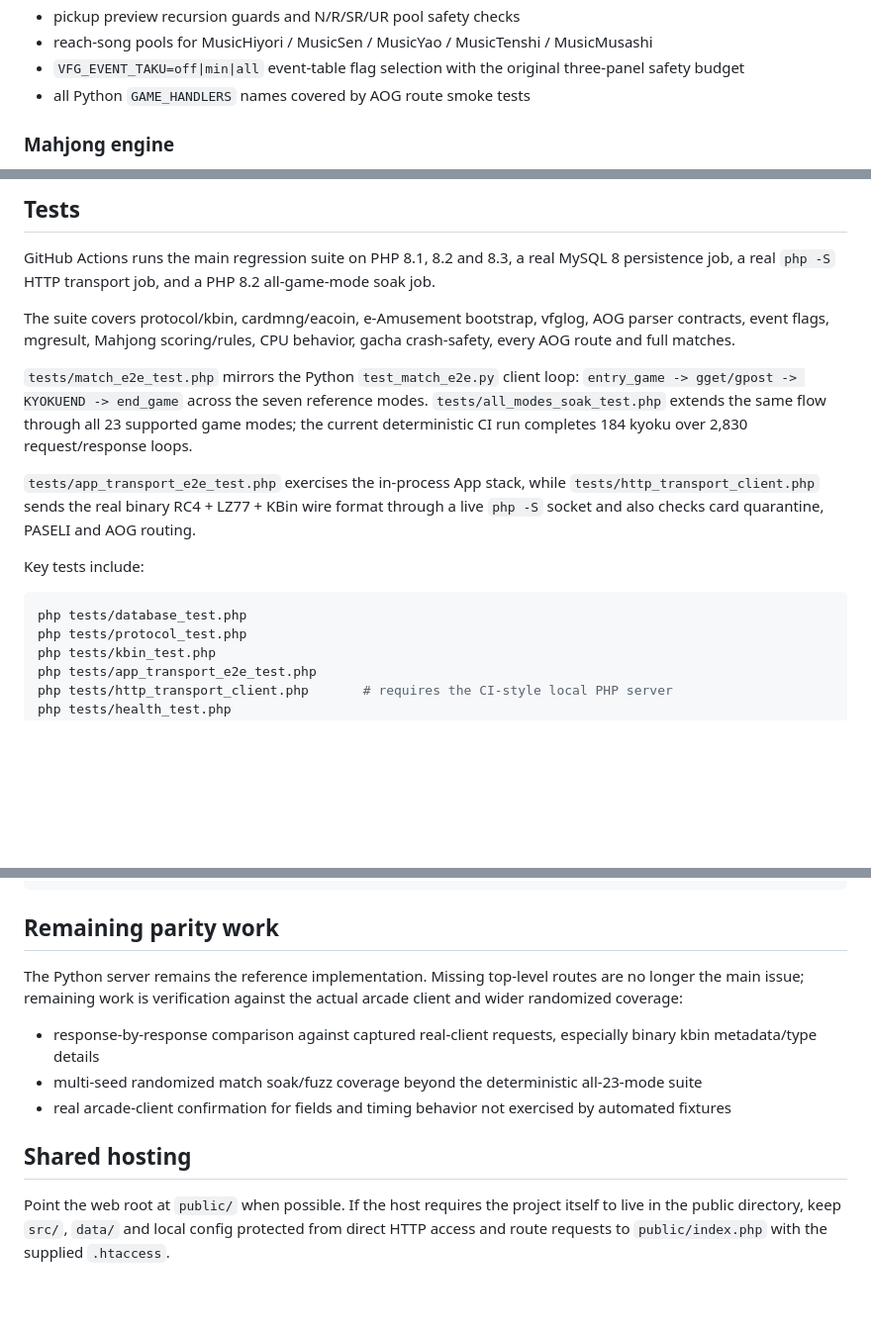
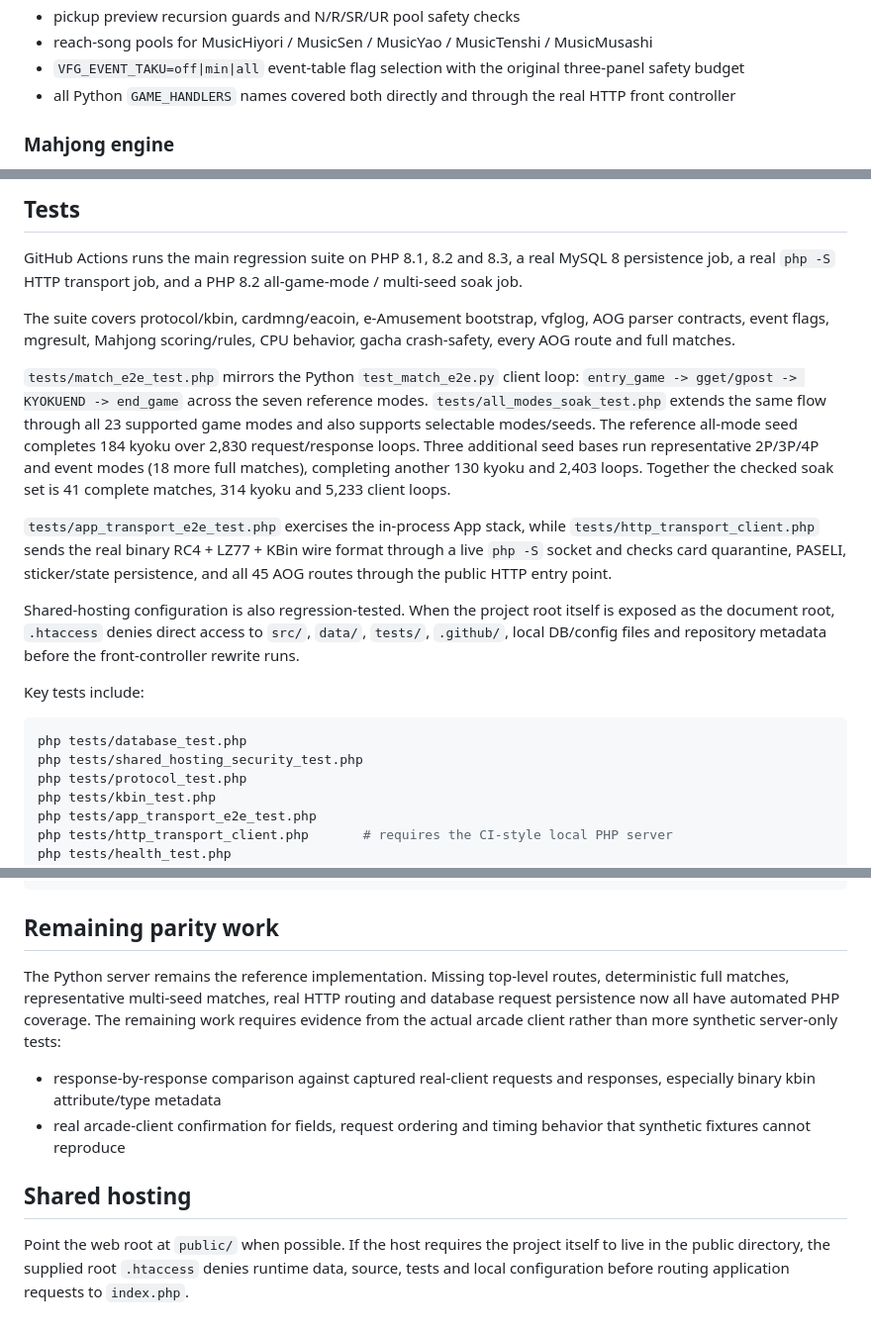
Before and after one commit to jeong-jimin-github/mfg-private-server-php, a Markdown page: README.md, 3 parts joined by grey strips. Shown at 99% size. GitHub-like rendering; blank space fills up the shorter version.

Commit message:
Document completed multi-seed and HTTP parity coverage

````diff
--- a/README.md
+++ b/README.md
@@ -78,7 +78,7 @@ PHP 8.x port of `jeong-jimin-github/mfg-private-server` for shared-hosting deplo
 - pickup preview recursion guards and N/R/SR/UR pool safety checks
 - reach-song pools for MusicHiyori / MusicSen / MusicYao / MusicTenshi / MusicMusashi
 - `VFG_EVENT_TAKU=off|min|all` event-table flag selection with the original three-panel safety budget
-- all Python `GAME_HANDLERS` names covered by AOG route smoke tests
+- all Python `GAME_HANDLERS` names covered both directly and through the real HTTP front controller
 
 ### Mahjong engine
 
@@ -142,7 +142,7 @@ chat and gacha transactions survive independent PHP requests.
 
 GitHub Actions runs the main regression suite on PHP 8.1, 8.2 and 8.3, a real
 MySQL 8 persistence job, a real `php -S` HTTP transport job, and a PHP 8.2
-all-game-mode soak job.
+all-game-mode / multi-seed soak job.
 
 The suite covers protocol/kbin, cardmng/eacoin, e-Amusement bootstrap, vfglog,
 AOG parser contracts, event flags, mgresult, Mahjong scoring/rules, CPU behavior,
@@ -151,18 +151,28 @@ gacha crash-safety, every AOG route and full matches.
 `tests/match_e2e_test.php` mirrors the Python `test_match_e2e.py` client loop:
 `entry_game -> gget/gpost -> KYOKUEND -> end_game` across the seven reference
 modes. `tests/all_modes_soak_test.php` extends the same flow through all 23
-supported game modes; the current deterministic CI run completes 184 kyoku over
-2,830 request/response loops.
+supported game modes and also supports selectable modes/seeds. The reference
+all-mode seed completes 184 kyoku over 2,830 request/response loops. Three
+additional seed bases run representative 2P/3P/4P and event modes (18 more full
+matches), completing another 130 kyoku and 2,403 loops. Together the checked
+soak set is 41 complete matches, 314 kyoku and 5,233 client loops.
 
 `tests/app_transport_e2e_test.php` exercises the in-process App stack, while
 `tests/http_transport_client.php` sends the real binary RC4 + LZ77 + KBin wire
-format through a live `php -S` socket and also checks card quarantine, PASELI and
-AOG routing.
+format through a live `php -S` socket and checks card quarantine, PASELI,
+sticker/state persistence, and all 45 AOG routes through the public HTTP entry
+point.
+
+Shared-hosting configuration is also regression-tested. When the project root
+itself is exposed as the document root, `.htaccess` denies direct access to
+`src/`, `data/`, `tests/`, `.github/`, local DB/config files and repository
+metadata before the front-controller rewrite runs.
 
 Key tests include:
 
 ```bash
 php tests/database_test.php
+php tests/shared_hosting_security_test.php
 php tests/protocol_test.php
 php tests/kbin_test.php
 php tests/app_transport_e2e_test.php
@@ -187,17 +197,18 @@ php tests/aog_routes_test.php
 
 ## Remaining parity work
 
-The Python server remains the reference implementation. Missing top-level routes
-are no longer the main issue; remaining work is verification against the actual
-arcade client and wider randomized coverage:
+The Python server remains the reference implementation. Missing top-level routes,
+deterministic full matches, representative multi-seed matches, real HTTP routing
+and database request persistence now all have automated PHP coverage. The
+remaining work requires evidence from the actual arcade client rather than more
+synthetic server-only tests:
 
-- response-by-response comparison against captured real-client requests, especially binary kbin metadata/type details
-- multi-seed randomized match soak/fuzz coverage beyond the deterministic all-23-mode suite
-- real arcade-client confirmation for fields and timing behavior not exercised by automated fixtures
+- response-by-response comparison against captured real-client requests and responses, especially binary kbin attribute/type metadata
+- real arcade-client confirmation for fields, request ordering and timing behavior that synthetic fixtures cannot reproduce
 
 ## Shared hosting
 
 Point the web root at `public/` when possible. If the host requires the project
-itself to live in the public directory, keep `src/`, `data/` and local config
-protected from direct HTTP access and route requests to `public/index.php` with
-the supplied `.htaccess`.
+itself to live in the public directory, the supplied root `.htaccess` denies
+runtime data, source, tests and local configuration before routing application
+requests to `index.php`.
````
